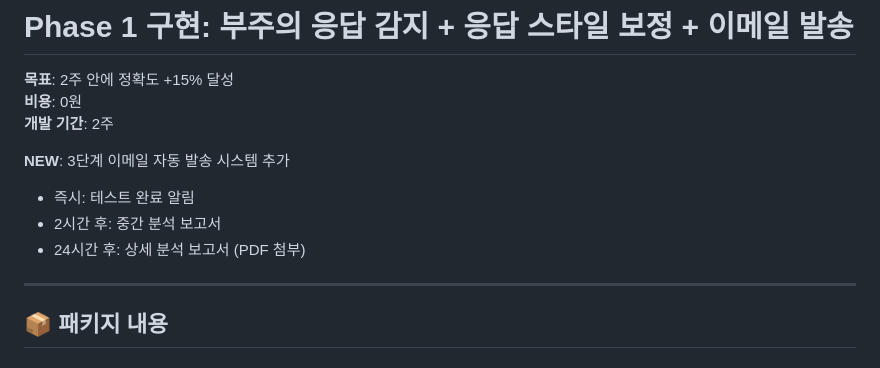
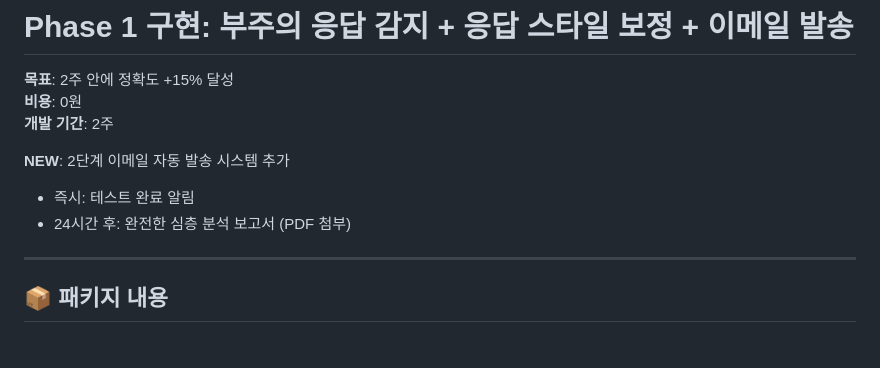
Before and after one commit to dentistchi/today-me, a Markdown page: README.md, the part around the change. Drawn GitHub-style.

Commit message:
docs: Update README to reflect 2-step email process

```diff
--- a/README.md
+++ b/README.md
@@ -4,10 +4,9 @@
 **비용**: 0원
 **개발 기간**: 2주
 
-**NEW**: 3단계 이메일 자동 발송 시스템 추가
+**NEW**: 2단계 이메일 자동 발송 시스템 추가
 - 즉시: 테스트 완료 알림
-- 2시간 후: 중간 분석 보고서
-- 24시간 후: 상세 분석 보고서 (PDF 첨부)
+- 24시간 후: 완전한 심층 분석 보고서 (PDF 첨부)
 
 ---
 
```
